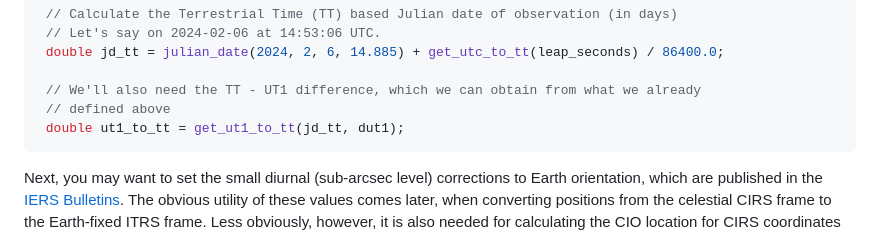
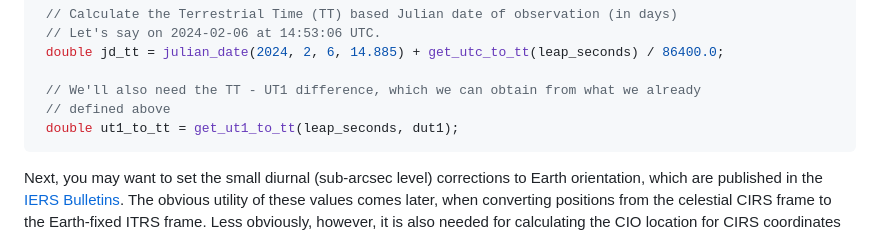
Before and after one commit to Smithsonian/SuperNOVAS, a Markdown page: README.md, the part around the change. GitHub-like rendering.

Commit message:
site update: README example correction

````diff
--- a/README.md
+++ b/README.md
@@ -337,7 +337,7 @@ UT1 - UTC time difference (a.k.a. DUT1):
 
  // We'll also need the TT - UT1 difference, which we can obtain from what we already
  // defined above
- double ut1_to_tt = get_ut1_to_tt(jd_tt, dut1);
+ double ut1_to_tt = get_ut1_to_tt(leap_seconds, dut1);
 ```
 
 Next, you may want to set the small diurnal (sub-arcsec level) corrections to Earth orientation, which are published
````
